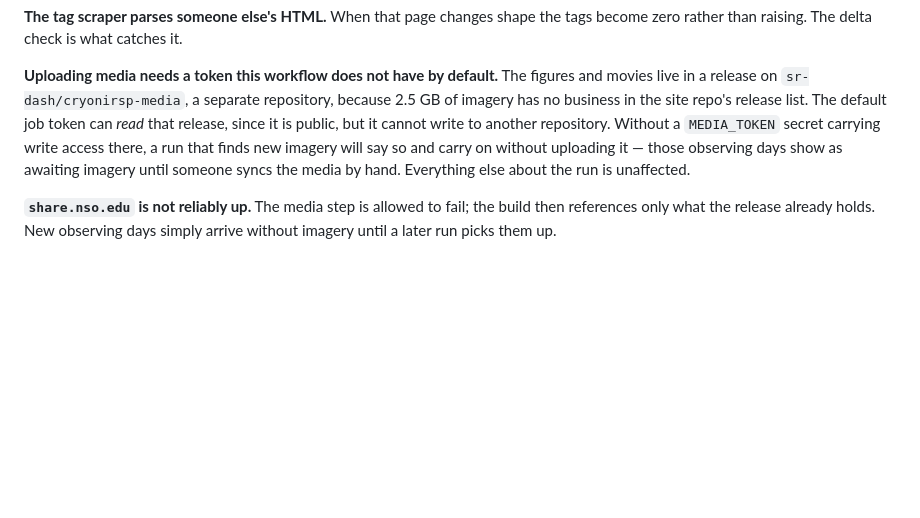
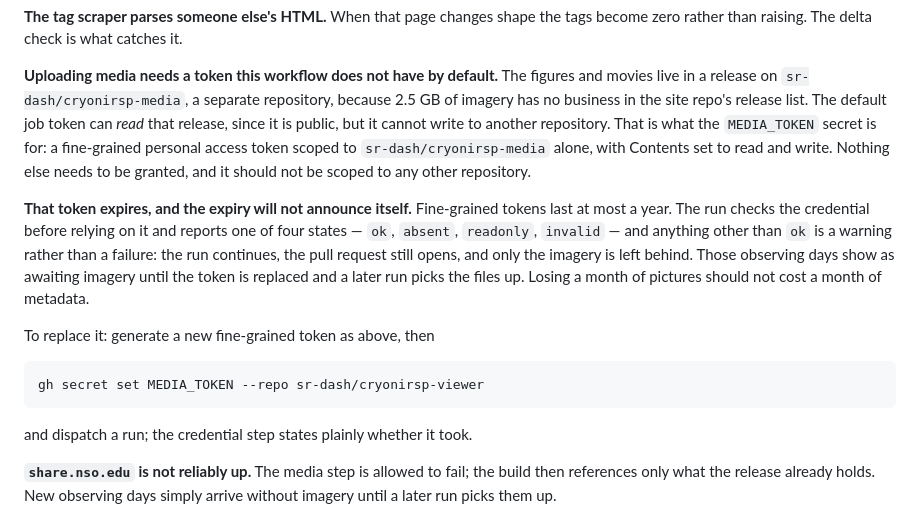
Before and after one commit to sr-dash/cryonirsp-viewer, a Markdown page: tools/inventory/PIPELINE.md, the part around the change. Rendered like a GitHub page; blank space fills up the shorter version.

Commit message:
Write down how the media credential is made and replaced
The token is the one part of this pipeline that expires on its own
schedule and cannot be recovered by reading the code, so record what it
is scoped to, what the run reports when it stops working, and the two
steps needed to replace it.

```diff
--- a/tools/inventory/PIPELINE.md
+++ b/tools/inventory/PIPELINE.md
@@ -134,11 +134,25 @@ the tags become zero rather than raising. The delta check is what catches it.
 The figures and movies live in a release on `sr-dash/cryonirsp-media`, a
 separate repository, because 2.5 GB of imagery has no business in the site
 repo's release list. The default job token can *read* that release, since it
-is public, but it cannot write to another repository. Without a `MEDIA_TOKEN`
-secret carrying write access there, a run that finds new imagery will say so
-and carry on without uploading it — those observing days show as awaiting
-imagery until someone syncs the media by hand. Everything else about the run
-is unaffected.
+is public, but it cannot write to another repository. That is what the
+`MEDIA_TOKEN` secret is for: a fine-grained personal access token scoped to
+`sr-dash/cryonirsp-media` alone, with Contents set to read and write. Nothing
+else needs to be granted, and it should not be scoped to any other repository.
+
+**That token expires, and the expiry will not announce itself.** Fine-grained
+tokens last at most a year. The run checks the credential before relying on
+it and reports one of four states — `ok`, `absent`, `readonly`, `invalid` —
+and anything other than `ok` is a warning rather than a failure: the run
+continues, the pull request still opens, and only the imagery is left behind.
+Those observing days show as awaiting imagery until the token is replaced and
+a later run picks the files up. Losing a month of pictures should not cost a
+month of metadata.
+
+To replace it: generate a new fine-grained token as above, then
+
+    gh secret set MEDIA_TOKEN --repo sr-dash/cryonirsp-viewer
+
+and dispatch a run; the credential step states plainly whether it took.
 
 **`share.nso.edu` is not reliably up.** The media step is allowed to fail; the
 build then references only what the release already holds. New observing days
```
